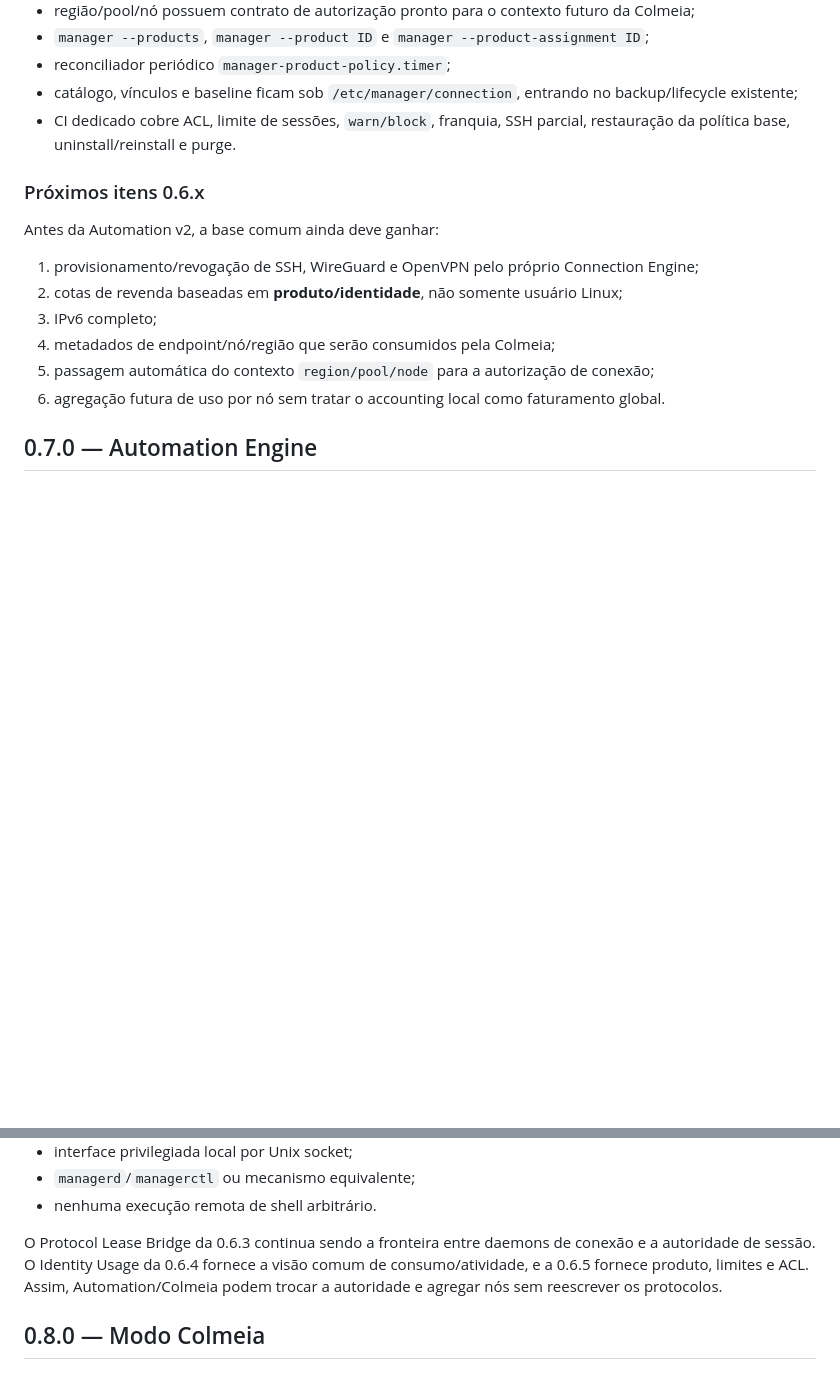
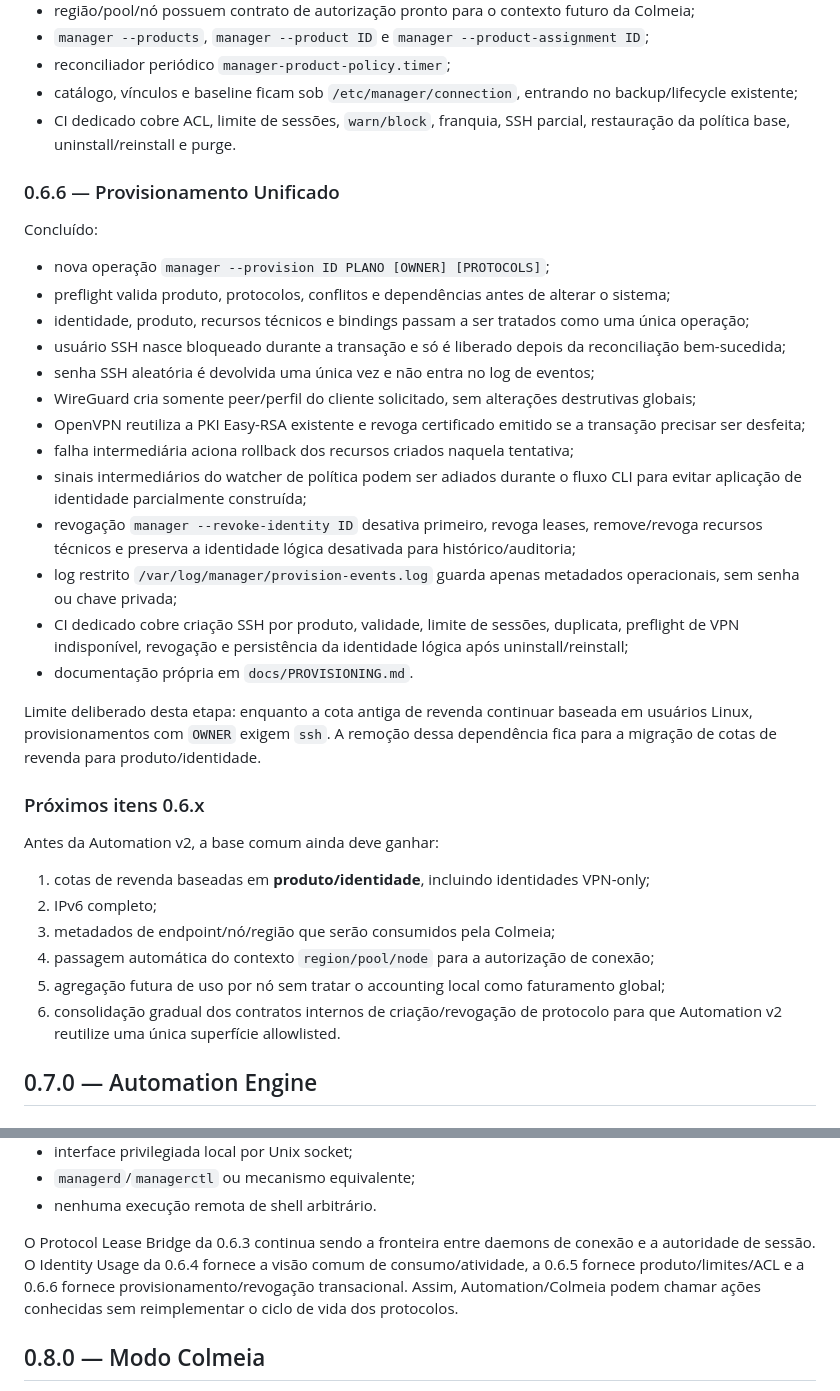
Before and after one commit to SrTristeSad/MANAGER, a Markdown page: docs/ROADMAP.md, 2 parts joined by grey strips. Drawn GitHub-style; blank space fills up the shorter version.

Commit message:
docs: mark unified provisioning 0.6.6 complete

```diff
--- a/docs/ROADMAP.md
+++ b/docs/ROADMAP.md
@@ -133,16 +133,36 @@ Concluído:
 - catálogo, vínculos e baseline ficam sob `/etc/manager/connection`, entrando no backup/lifecycle existente;
 - CI dedicado cobre ACL, limite de sessões, `warn/block`, franquia, SSH parcial, restauração da política base, uninstall/reinstall e purge.
 
+### 0.6.6 — Provisionamento Unificado
+
+Concluído:
+
+- nova operação `manager --provision ID PLANO [OWNER] [PROTOCOLS]`;
+- preflight valida produto, protocolos, conflitos e dependências antes de alterar o sistema;
+- identidade, produto, recursos técnicos e bindings passam a ser tratados como uma única operação;
+- usuário SSH nasce bloqueado durante a transação e só é liberado depois da reconciliação bem-sucedida;
+- senha SSH aleatória é devolvida uma única vez e não entra no log de eventos;
+- WireGuard cria somente peer/perfil do cliente solicitado, sem alterações destrutivas globais;
+- OpenVPN reutiliza a PKI Easy-RSA existente e revoga certificado emitido se a transação precisar ser desfeita;
+- falha intermediária aciona rollback dos recursos criados naquela tentativa;
+- sinais intermediários do watcher de política podem ser adiados durante o fluxo CLI para evitar aplicação de identidade parcialmente construída;
+- revogação `manager --revoke-identity ID` desativa primeiro, revoga leases, remove/revoga recursos técnicos e preserva a identidade lógica desativada para histórico/auditoria;
+- log restrito `/var/log/manager/provision-events.log` guarda apenas metadados operacionais, sem senha ou chave privada;
+- CI dedicado cobre criação SSH por produto, validade, limite de sessões, duplicata, preflight de VPN indisponível, revogação e persistência da identidade lógica após uninstall/reinstall;
+- documentação própria em `docs/PROVISIONING.md`.
+
+Limite deliberado desta etapa: enquanto a cota antiga de revenda continuar baseada em usuários Linux, provisionamentos com `OWNER` exigem `ssh`. A remoção dessa dependência fica para a migração de cotas de revenda para produto/identidade.
+
 ### Próximos itens 0.6.x
 
 Antes da Automation v2, a base comum ainda deve ganhar:
 
-1. provisionamento/revogação de SSH, WireGuard e OpenVPN pelo próprio Connection Engine;
-2. cotas de revenda baseadas em **produto/identidade**, não somente usuário Linux;
-3. IPv6 completo;
-4. metadados de endpoint/nó/região que serão consumidos pela Colmeia;
-5. passagem automática do contexto `region/pool/node` para a autorização de conexão;
-6. agregação futura de uso por nó sem tratar o accounting local como faturamento global.
+1. cotas de revenda baseadas em **produto/identidade**, incluindo identidades VPN-only;
+2. IPv6 completo;
+3. metadados de endpoint/nó/região que serão consumidos pela Colmeia;
+4. passagem automática do contexto `region/pool/node` para a autorização de conexão;
+5. agregação futura de uso por nó sem tratar o accounting local como faturamento global;
+6. consolidação gradual dos contratos internos de criação/revogação de protocolo para que Automation v2 reutilize uma única superfície allowlisted.
 
 ## 0.7.0 — Automation Engine
 
@@ -181,7 +201,7 @@ Novo protocolo oficial para integrações futuras:
 - `managerd`/`managerctl` ou mecanismo equivalente;
 - nenhuma execução remota de shell arbitrário.
 
-O Protocol Lease Bridge da 0.6.3 continua sendo a fronteira entre daemons de conexão e a autoridade de sessão. O Identity Usage da 0.6.4 fornece a visão comum de consumo/atividade, e a 0.6.5 fornece produto, limites e ACL. Assim, Automation/Colmeia podem trocar a autoridade e agregar nós sem reescrever os protocolos.
+O Protocol Lease Bridge da 0.6.3 continua sendo a fronteira entre daemons de conexão e a autoridade de sessão. O Identity Usage da 0.6.4 fornece a visão comum de consumo/atividade, a 0.6.5 fornece produto/limites/ACL e a 0.6.6 fornece provisionamento/revogação transacional. Assim, Automation/Colmeia podem chamar ações conhecidas sem reimplementar o ciclo de vida dos protocolos.
 
 ## 0.8.0 — Modo Colmeia
 
```
